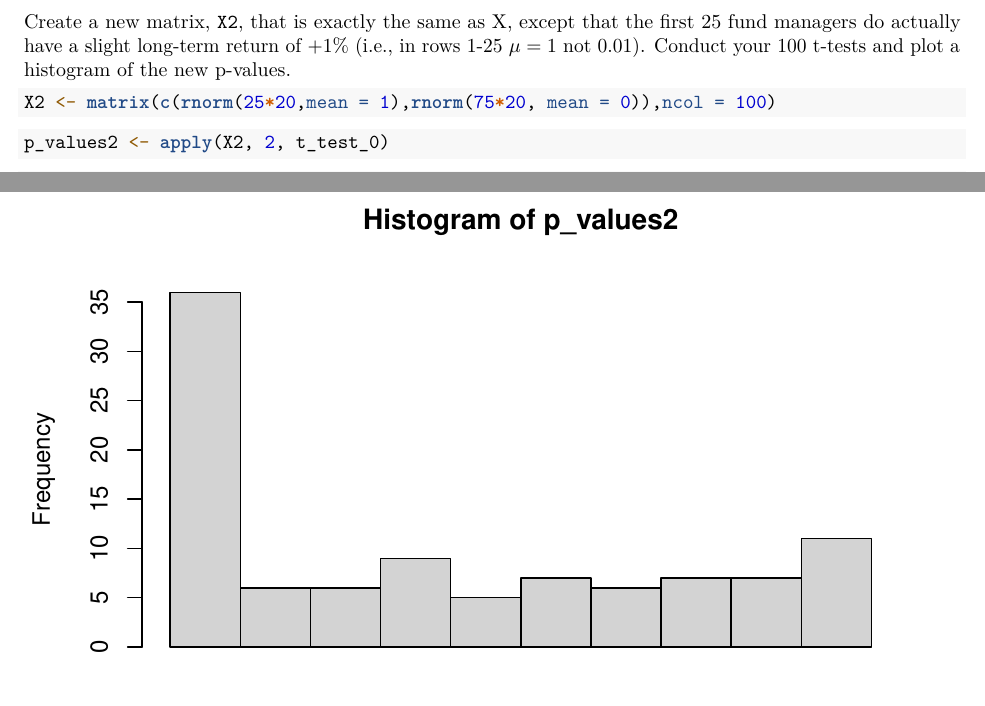
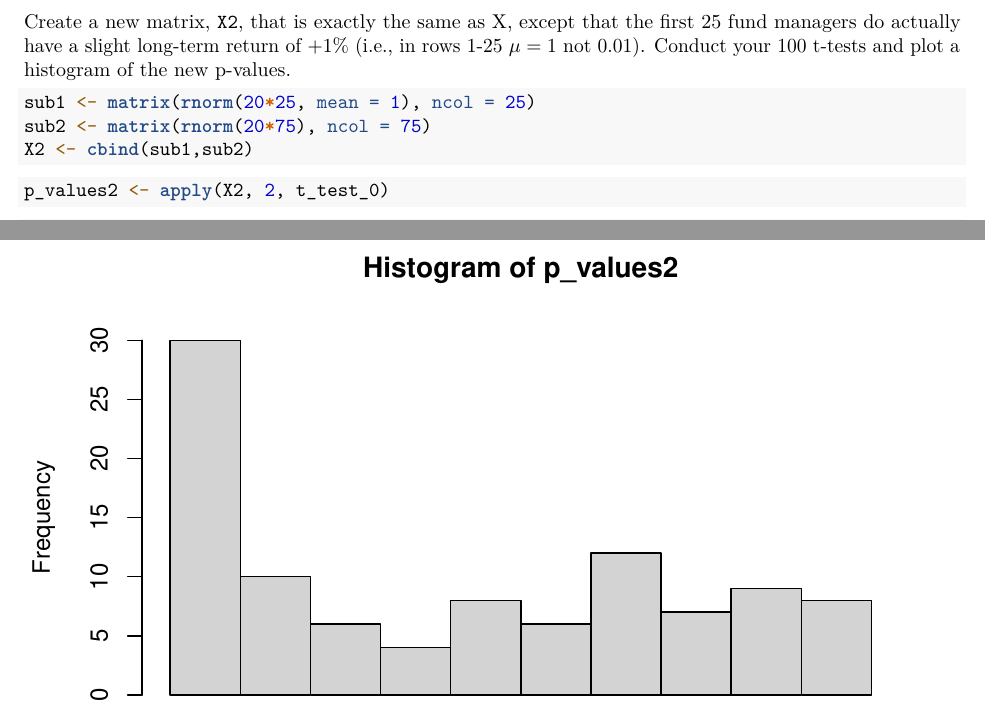
Before and after one commit to lvll2/MATH-437, an R Markdown document (Lab3.Rmd): two parts of pages 11 and 12 of 13, joined at a grey line, cut so that both start at the same text, the shorter picture padded with empty space. Rendered offline with R 4.5, knitr and Pandoc, then LaTeX, with nearby package versions; some code elsewhere in the file could not run offline.

Commit message:
changed how we sampled

````diff
--- a/Lab3.Rmd
+++ b/Lab3.Rmd
@@ -323,7 +323,10 @@ length(wh.ps)
 Create a new matrix, `X2`, that is exactly the same as X, except that the first 25 fund managers do actually have a slight long-term return of $+1\%$ (i.e., in rows 1-25 $\mu = 1$ not 0.01). Conduct your 100 t-tests and plot a histogram of the new p-values.
 
 ```{r create X2}
-X2 <- matrix(c(rnorm(25*20,mean = 1),rnorm(75*20, mean = 0)),ncol = 100)
+
+sub1 <- matrix(rnorm(20*25, mean = 1), ncol = 25)
+sub2 <- matrix(rnorm(20*75), ncol = 75)
+X2 <- cbind(sub1,sub2)
 ```
 
 ```{r t-test-apply redux}
````
Also changed, not shown: Lab3.Rmd (2 more changed lines).
